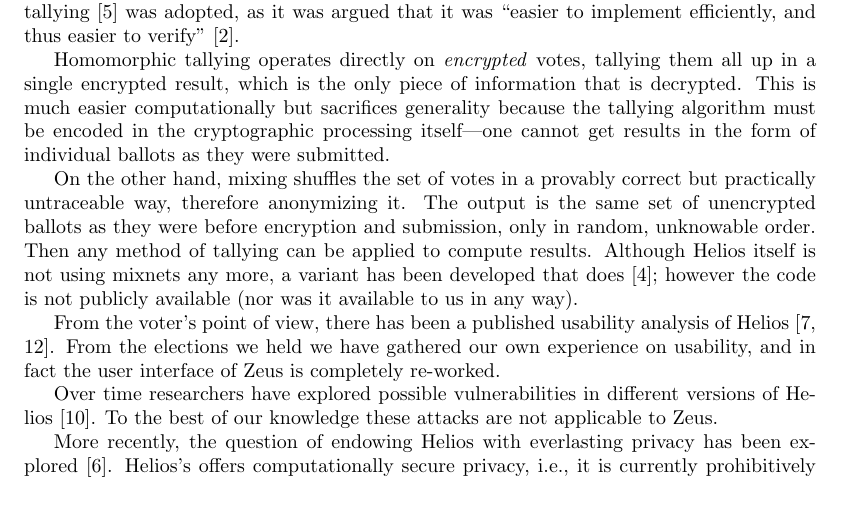
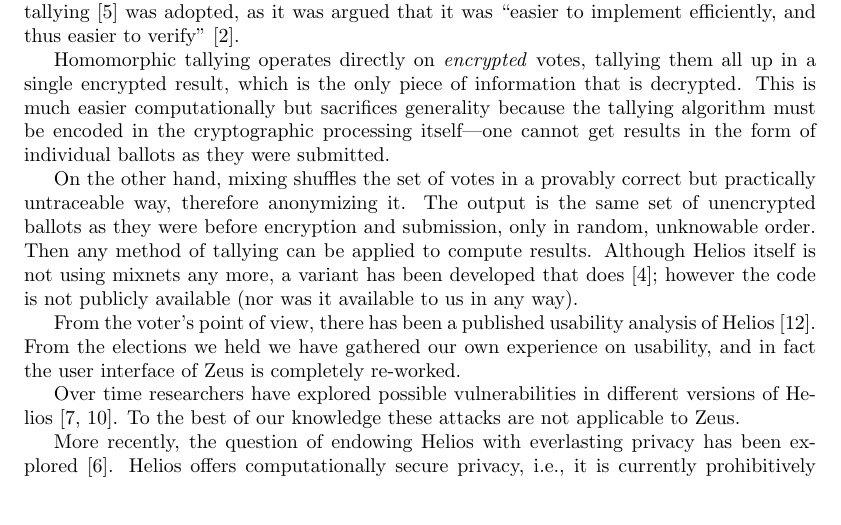
Before and after one commit to benadida/helios-server, a LaTeX document (docs/technical/from_helios_to_zeus.tex): part of page 2 of 18, cut so that both start at the same text. Compiled offline with pdfLaTeX.

Commit message:
minor corrections

```diff
--- a/docs/technical/from_helios_to_zeus.tex
+++ b/docs/technical/from_helios_to_zeus.tex
@@ -147,16 +147,16 @@
 available (nor was it available to us in any way).
 
 From the voter's point of view, there has been a published usability
-analysis of Helios~\cite{estehghari:2010,karayumak:2011}. From the
+analysis of Helios~\cite{karayumak:2011}. From the
 elections we held we have gathered our own experience on usability,
 and in fact the user interface of Zeus is completely re-worked.
 
 Over time researchers have explored possible vulnerabilities in
-different versions of Helios~\cite{heiderich:2011}. To the best of our
-knowledge these attacks are not applicable to Zeus.
+different versions of Helios~\cite{estehghari:2010,heiderich:2011}. To
+the best of our knowledge these attacks are not applicable to Zeus.
 
 More recently, the question of endowing Helios with everlasting
-privacy has been explored~\cite{demirel:2012}. Helios's offers
+privacy has been explored~\cite{demirel:2012}. Helios offers
 computationally secure privacy, i.e., it is currently prohibitively
 expensive, from a computational point of view, to break voter
 anonymity. This does not preclude, however, that it will be
```
